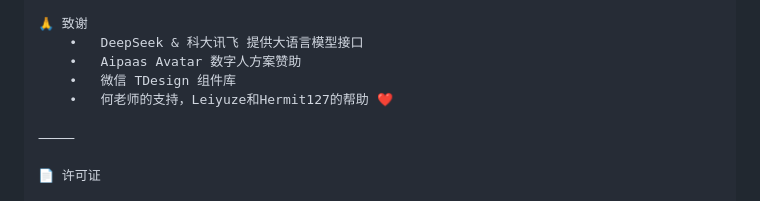
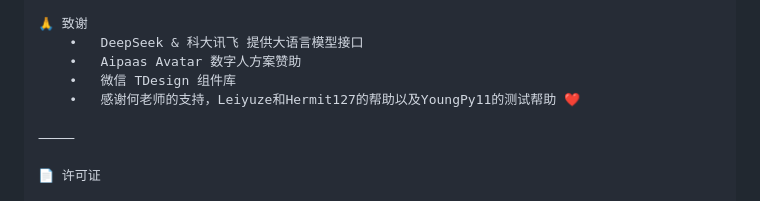
Before and after one commit to WuHan-Bot-Team/-Interview-Officer-AI-, a Markdown page: README.md, the part around the change. Rendered like a GitHub page.

```diff
--- a/README.md
+++ b/README.md
@@ -189,7 +189,7 @@ Q: 如何导出面试报告？	> 小程序“我的”页面 → 历史记录
 	•	DeepSeek & 科大讯飞 提供大语言模型接口
 	•	Aipaas Avatar 数字人方案赞助
 	•	微信 TDesign 组件库
-	•	何老师的支持，Leiyuze和Hermit127的帮助 ❤️
+	•	感谢何老师的支持，Leiyuze和Hermit127的帮助以及YoungPy11的测试帮助 ❤️
 
 ⸻
 
```
